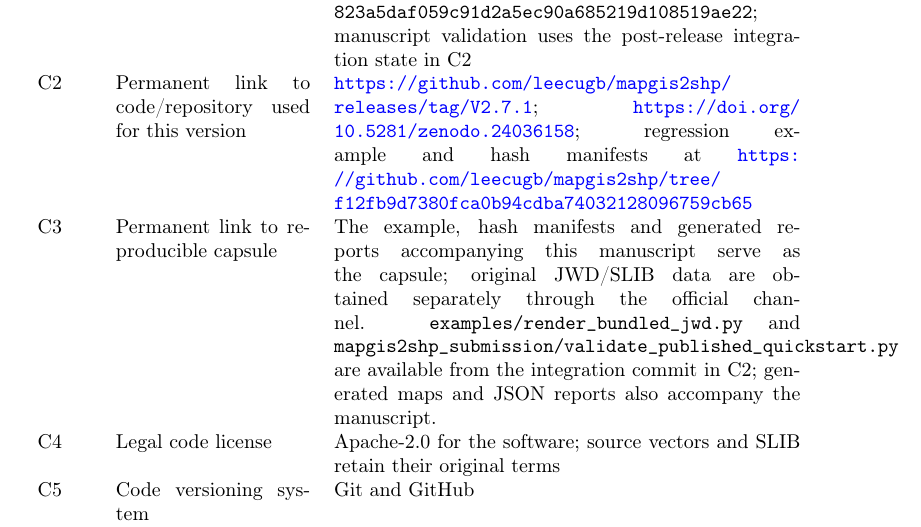
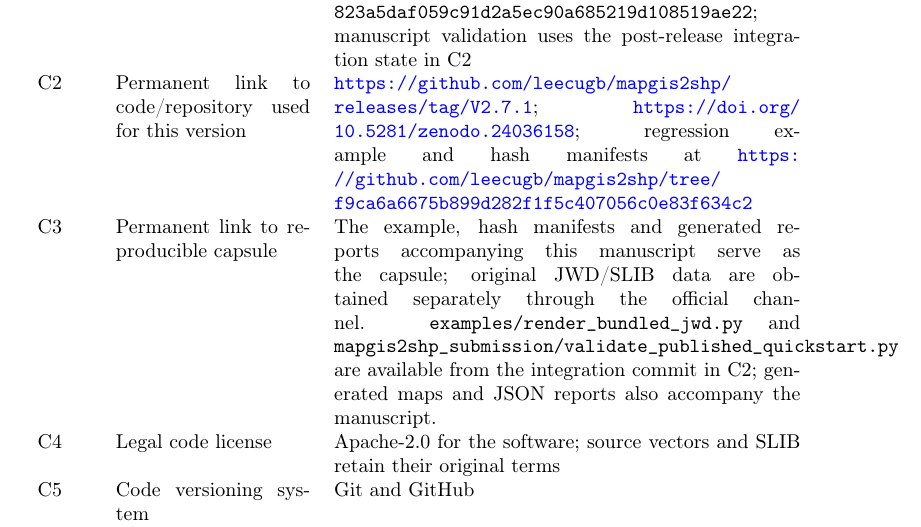
Before and after one commit to leecugb/mapgis2shp, a LaTeX paper (mapgis2shp_submission/paper_softwarex.tex): part of page 14 of 17, cut so that both start at the same text. Compiled offline with pdfLaTeX.

Commit message:
Link manuscript to external-fixture migration

```diff
--- a/mapgis2shp_submission/paper_softwarex.tex
+++ b/mapgis2shp_submission/paper_softwarex.tex
@@ -252,7 +252,7 @@ Mapgis2shp connects legacy MapGIS binaries to an inspectable open-source workflo
 Item & Metadata field & Value \\
 \midrule
 C1 & Current code version & 2.7.1 public release commit \texttt{823a5daf059c91d2a5ec90a685219d108519ae22}; manuscript validation uses the post-release integration state in C2 \\
-C2 & Permanent link to code/repository used for this version & \url{https://github.com/leecugb/mapgis2shp/releases/tag/V2.7.1}; \url{https://doi.org/10.5281/zenodo.24036158}; regression example and hash manifests at \url{https://github.com/leecugb/mapgis2shp/tree/f12fb9d7380fca0b94cdba74032128096759cb65} \\
+C2 & Permanent link to code/repository used for this version & \url{https://github.com/leecugb/mapgis2shp/releases/tag/V2.7.1}; \url{https://doi.org/10.5281/zenodo.24036158}; regression example and hash manifests at \url{https://github.com/leecugb/mapgis2shp/tree/f9ca6a6675b899d282f1f5c407056c0e83f634c2} \\
 C3 & Permanent link to reproducible capsule & The example, hash manifests and generated reports accompanying this manuscript serve as the capsule; original JWD/SLIB data are obtained separately through the official channel. \texttt{examples/render\_bundled\_jwd.py} and \texttt{mapgis2shp\_submission/validate\_published\_quickstart.py} are available from the integration commit in C2; generated maps and JSON reports also accompany the manuscript. \\
 C4 & Legal code license & Apache-2.0 for the software; source vectors and SLIB retain their original terms \\
 C5 & Code versioning system & Git and GitHub \\
```
Also changed, not shown: 1 other file.
